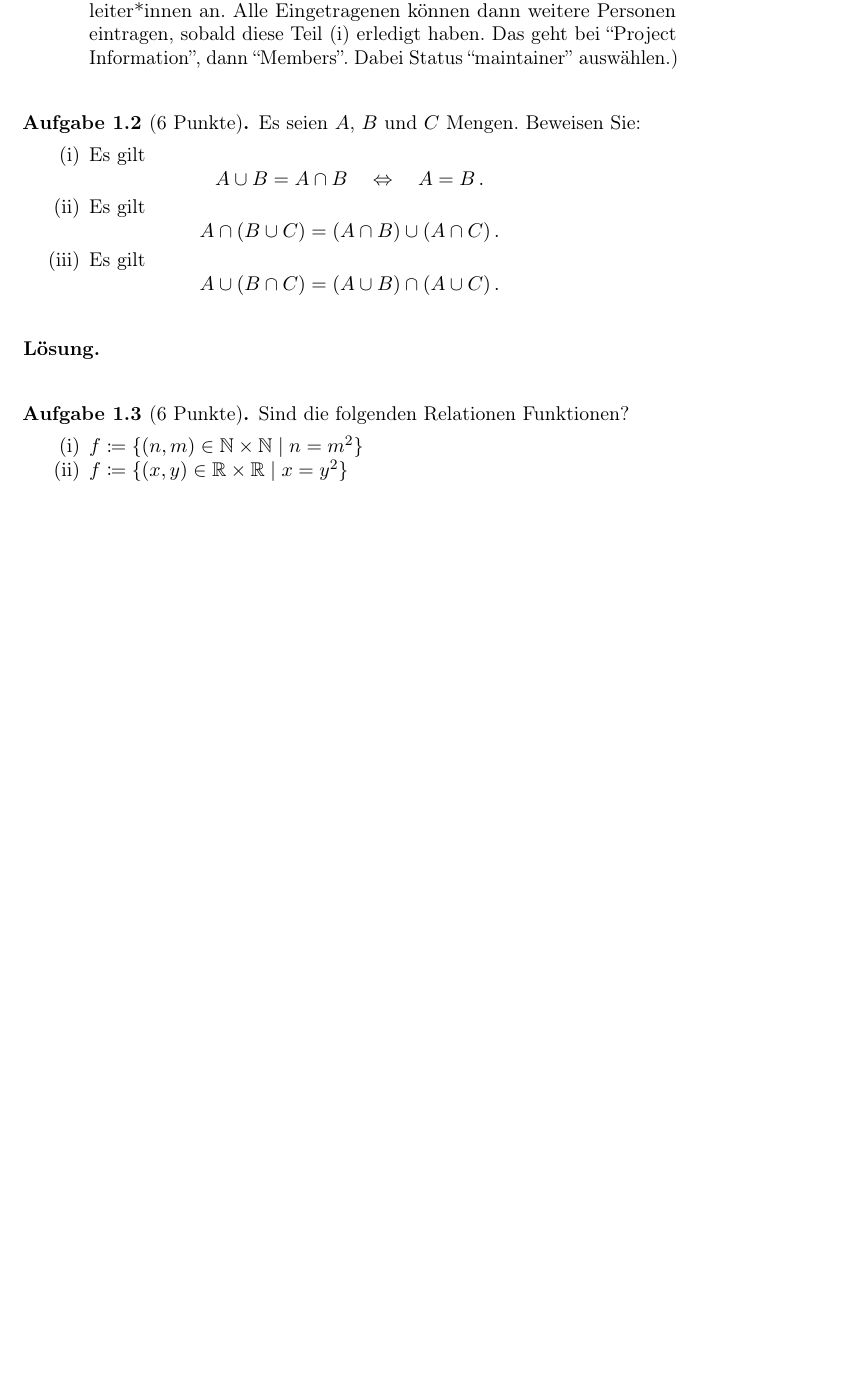
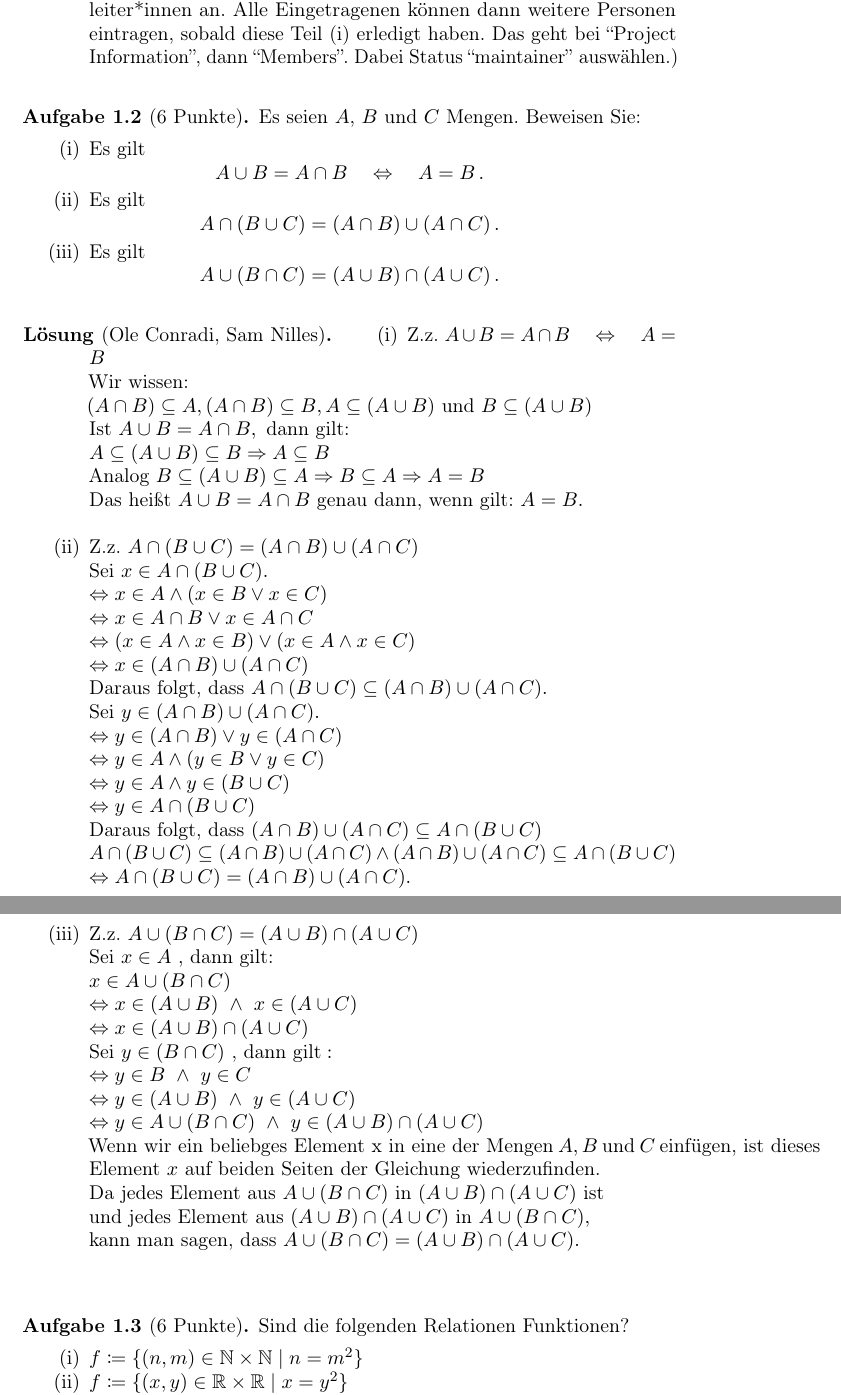
Before and after one commit to fmawn/Analysisbearbeitung, a LaTeX paper (Analysis_1_2021_Loesungssammlung.tex, which reads Blatt01.tex): part of page 3 of 39 before the commit and two parts of pages 3 and 4 of 40 after it, the two joined at a grey line, cut so that both start at the same text, the shorter picture padded with empty space. Compiled offline with pdfLaTeX.

Commit message:
Loesungsvorschlag 1.2 Conradi/Nilles

```diff
--- a/Blatt01.tex
+++ b/Blatt01.tex
@@ -31,8 +31,58 @@ Es seien $A$, $B$ und $C$ Mengen. Beweisen Sie:
 
 \bigskip
 
-\begin{lsg}
+\begin{lsg}[Ole Conradi, Sam Nilles]
+\begin{enumerate}[label=$\mathrm{(\roman*)}$, ref=$\mathrm{\roman*}$]
+\item
+ \(
+\text{Z.z.} ~A\cup B = A\cap B \quad\Leftrightarrow\quad  A=B\ \\
+\text{Wir wissen:} \\
+(A \cap B) \subseteq A, (A \cap B) \subseteq B, A \subseteq (A \cup B)  ~\text{und}~ B \subseteq (A \cup B)\\
+\text{Ist}~ A \cup B = A \cap B, ~\text{dann gilt:}\\
+A \subseteq (A \cup B) \subseteq B \Rightarrow A \subseteq B\\
+\text{Analog}~B \subseteq (A \cup B) \subseteq A \Rightarrow B \subseteq A \Rightarrow A = B\\
+\text{Das heißt} ~ A\cup B = A\cap B ~\text{genau dann, wenn gilt:}~  A=B.
+\\\)
 
+
+\item
+\(
+\text{Z.z.}~A \cap (B \cup C) = (A\cap B) \cup (A\cap C)\\
+\text{Sei} ~x \in A \cap (B \cup C). \\
+\Leftrightarrow x \in A \wedge (x \in B \vee x \in C) \\
+\Leftrightarrow x \in A \cap B \vee x \in A \cap C \\
+\Leftrightarrow (x \in A \wedge x \in B) \vee (x \in A \wedge x \in C) \\
+\Leftrightarrow x \in (A \cap B) \cup (A \cap C) \\
+\text{Daraus folgt, dass}~ A \cap (B \cup C) \subseteq (A \cap B) \cup (A \cap C). \\
+\text{Sei}~y \in (A \cap B) \cup (A \cap C). \\
+\Leftrightarrow y \in (A \cap B) \vee y \in (A \cap C) \\
+\Leftrightarrow y \in A \wedge (y \in B \vee y \in C) \\
+\Leftrightarrow y \in A \wedge  y \in (B \cup C) \\
+\Leftrightarrow y \in A \cap (B \cup C) \\
+\text{Daraus folgt, dass}~ (A \cap B) \cup (A \cap C) \subseteq A \cap (B \cup C) \\
+A \cap (B \cup C) \subseteq (A \cap B) \cup (A \cap C) \wedge (A \cap B) \cup (A \cap C) \subseteq A \cap (B \cup C) \\ \Leftrightarrow A \cap (B \cup C) = (A \cap B) \cup (A \cap C).\\
+\)
+
+
+\item
+\(
+\text{Z.z.}~A \cup (B \cap C) = (A\cup B) \cap (A\cup C)\\
+\text{Sei} ~ x \in A ~ \text{, dann gilt:}  \\
+x \in A\cup (B \cap C) \\
+\Leftrightarrow x \in (A \cup B)~ \wedge ~ x \in (A \cup C) \\
+\Leftrightarrow x \in (A \cup B) \cap (A \cup C) \\
+\text{Sei} ~ y \in (B \cap C) ~ \text{, dann gilt}: \\
+\Leftrightarrow y \in B ~ \wedge ~ y \in C \\
+\Leftrightarrow y \in (A \cup B) ~ \wedge ~ y \in (A \cup C) \\
+\Leftrightarrow y \in A \cup (B \cap C) ~\wedge ~ y \in (A \cup B) \cap (A \cup C) \\
+\text{Wenn wir ein beliebges Element x in eine der Mengen} ~A, B ~\text{und} ~ C ~\text{einfügen, ist dieses} \\
+\text{Element}~ x ~\text{auf beiden Seiten der Gleichung wiederzufinden.} \\
+\text{Da jedes Element aus}~ A \cup(B \cap C) ~\text{in} ~ (A \cup B) \cap (A \cup C) ~\text{ist} \\
+\text{und jedes Element aus}~ (A \cup B) \cap (A \cup C) ~\text{in} ~ A \cup (B \cap C), \\
+\text{kann man sagen, dass} ~ A \cup (B \cap C) = (A \cup B) \cap (A \cup C). \\
+\)
+
+\end{enumerate}
 \end{lsg}
 
 \bigskip
```
